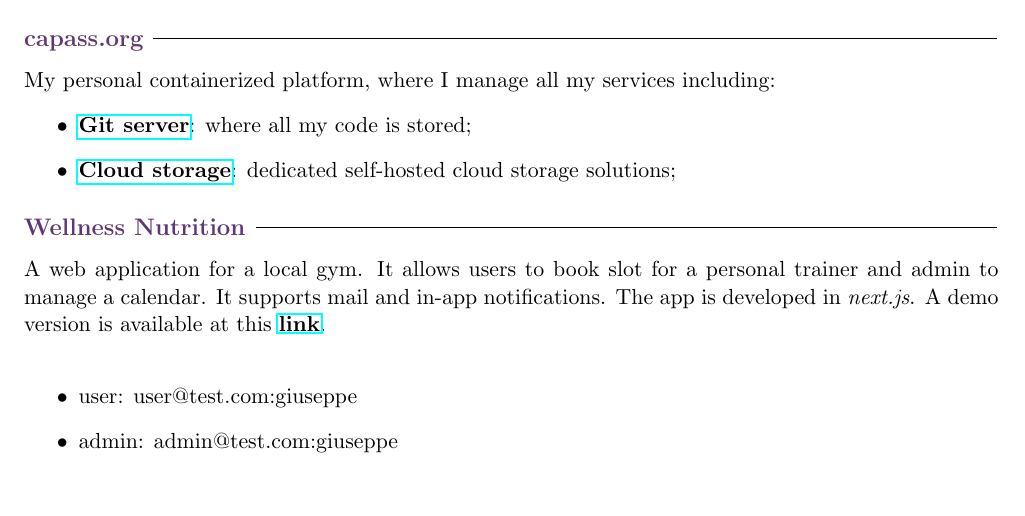
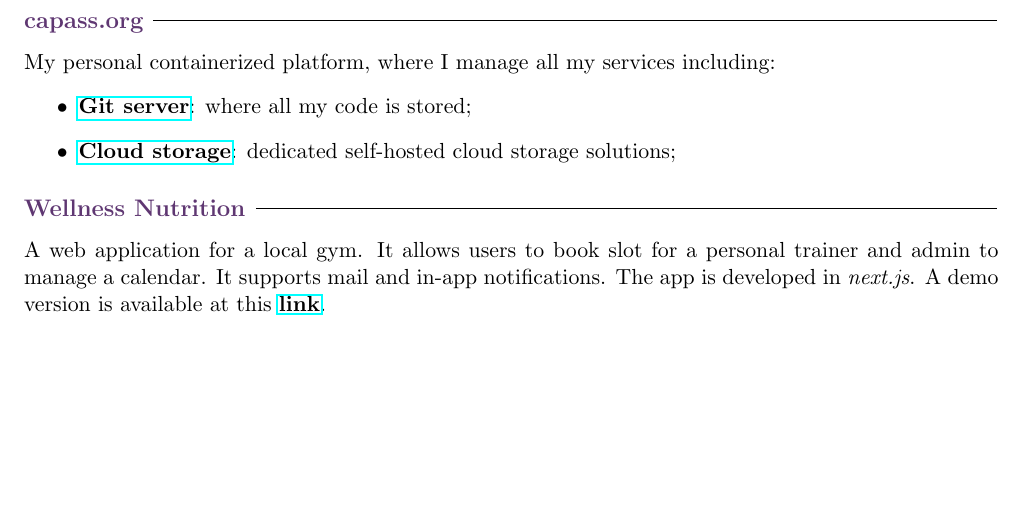
Before and after one commit to alarmfox/curriculum-vitae, a LaTeX document (main.tex): part of page 2 of 3, cut so that both start at the same text, the shorter picture padded with empty space. Compiled offline with pdfLaTeX.

Commit message:
Updates and fix

```diff
--- a/main.tex
+++ b/main.tex
@@ -141,11 +141,7 @@
   \end{itemize}
 
   \subsection{Wellness Nutrition}
-  A web application for a local gym. It allows users to book slot for a personal trainer and admin to manage a calendar. It supports mail and in-app notifications. The app is developed in  \textit{next.js}. A demo version is available at this \href{https://wellness-nutrition.vercel.app}{\textbf{link}}.\\
-\begin{itemize}
-  \item user: user@test.com:giuseppe
-  \item admin: admin@test.com:giuseppe
-\end{itemize}
+  A web application for a local gym. It allows users to book slot for a personal trainer and admin to manage a calendar. It supports mail and in-app notifications. The app is developed in  \textit{next.js}. A demo version is available at this \href{https://wellnessdemo.capass.org}{\textbf{link}}.\\
 
   \section{Technical skills}
   \subsubsection{Programming}
```
Also changed, not shown: main.tex (2 more changed lines).
